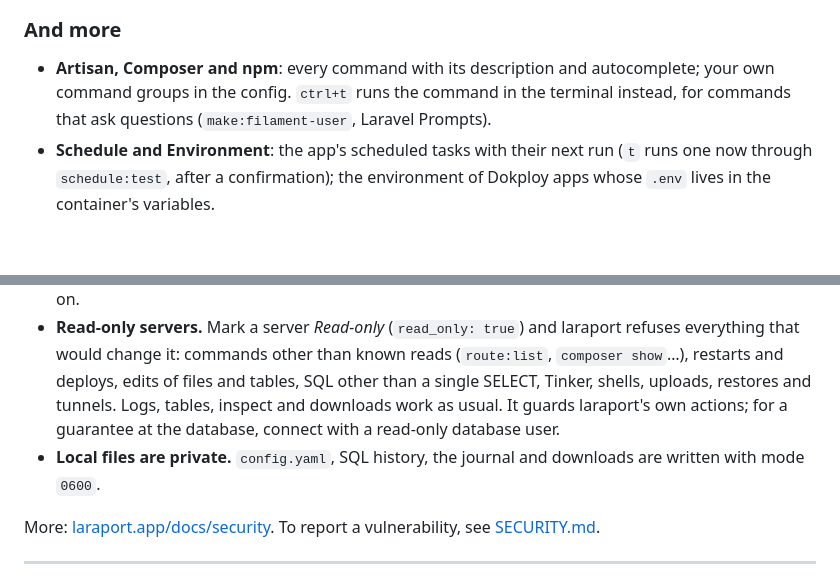
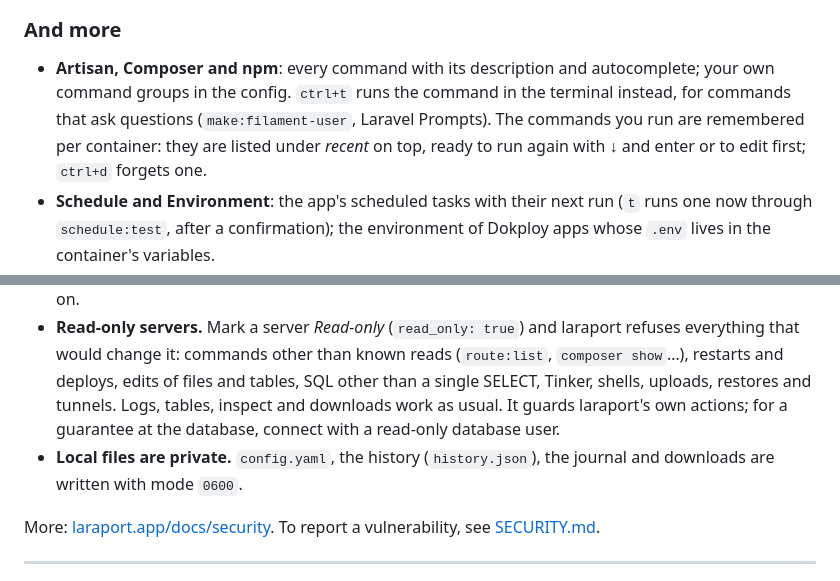
Before and after one commit to alexbabintsev/laraport, a Markdown page: README.md, 2 parts joined by grey strips. GitHub-like rendering; blank space fills up the shorter version.

```diff
--- a/README.md
+++ b/README.md
@@ -81,7 +81,7 @@ Every route from `route:list --json` with its method, URI, name, controller and
 
 ### And more
 
-- **Artisan, Composer and npm**: every command with its description and autocomplete; your own command groups in the config. `ctrl+t` runs the command in the terminal instead, for commands that ask questions (`make:filament-user`, Laravel Prompts).
+- **Artisan, Composer and npm**: every command with its description and autocomplete; your own command groups in the config. `ctrl+t` runs the command in the terminal instead, for commands that ask questions (`make:filament-user`, Laravel Prompts). The commands you run are remembered per container: they are listed under *recent* on top, ready to run again with ↓ and enter or to edit first; `ctrl+d` forgets one.
 - **Schedule and Environment**: the app's scheduled tasks with their next run (`t` runs one now through `schedule:test`, after a confirmation); the environment of Dokploy apps whose `.env` lives in the container's variables.
 - **Shell**: an interactive terminal in any container (full PTY), also through a bastion.
 - **Server resources**: images, volumes and networks with sizes and the containers using them, an update check against the registries, prune with the exact command in front of you.
@@ -178,7 +178,7 @@ Keys are checked on your computer, so nothing is sent anywhere. Versions release
 - **Secrets stay off the command line.** Database passwords and Tinker code travel over stdin, so `ps` on the server never shows them.
 - **You see it before it runs.** Every change shows its exact command or SQL, with Cancel focused. Production is marked, Tinker asks first, and table editing and restoring dumps have to be switched on.
 - **Read-only servers.** Mark a server *Read-only* (`read_only: true`) and laraport refuses everything that would change it: commands other than known reads (`route:list`, `composer show`…), restarts and deploys, edits of files and tables, SQL other than a single SELECT, Tinker, shells, uploads, restores and tunnels. Logs, tables, inspect and downloads work as usual. It guards laraport's own actions; for a guarantee at the database, connect with a read-only database user.
-- **Local files are private.** `config.yaml`, SQL history, the journal and downloads are written with mode `0600`.
+- **Local files are private.** `config.yaml`, the history (`history.json`), the journal and downloads are written with mode `0600`.
 
 More: [laraport.app/docs/security](https://laraport.app/docs/security/). To report a vulnerability, see [SECURITY.md](SECURITY.md).
 
```
Also changed, not shown: CHANGELOG.md (+13 -0 lines), docs/media/hero.gif, 1 other file.
